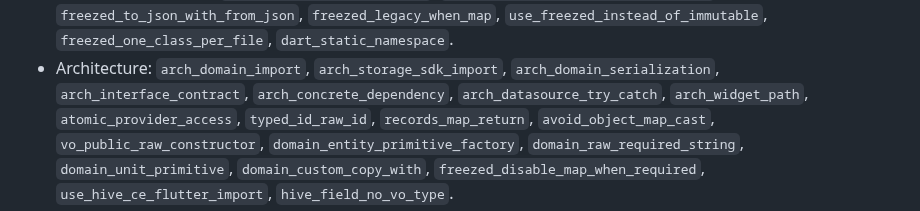
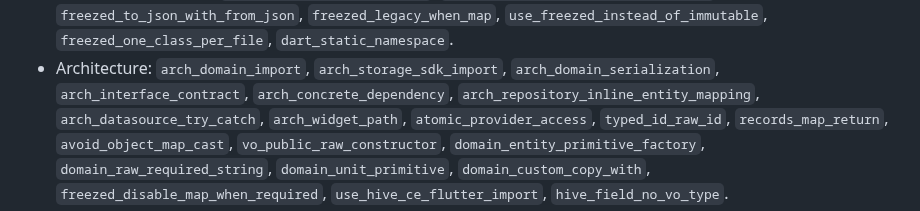
Before and after one commit to sgaabdu4/flutter_skill_lints, a Markdown page: doc/building-flutter-apps-lint-coverage.md, the part around the change. GitHub-like rendering.

Commit message:
List arch_repository_inline_entity_mapping with the architecture lints

```diff
--- a/doc/building-flutter-apps-lint-coverage.md
+++ b/doc/building-flutter-apps-lint-coverage.md
@@ -52,6 +52,7 @@ Core skill rules already covered before this pass:
   `freezed_one_class_per_file`, `dart_static_namespace`.
 - Architecture: `arch_domain_import`, `arch_storage_sdk_import`, `arch_domain_serialization`,
   `arch_interface_contract`, `arch_concrete_dependency`,
+  `arch_repository_inline_entity_mapping`,
   `arch_datasource_try_catch`, `arch_widget_path`, `atomic_provider_access`,
   `typed_id_raw_id`, `records_map_return`, `avoid_object_map_cast`,
   `vo_public_raw_constructor`, `domain_entity_primitive_factory`,
```
